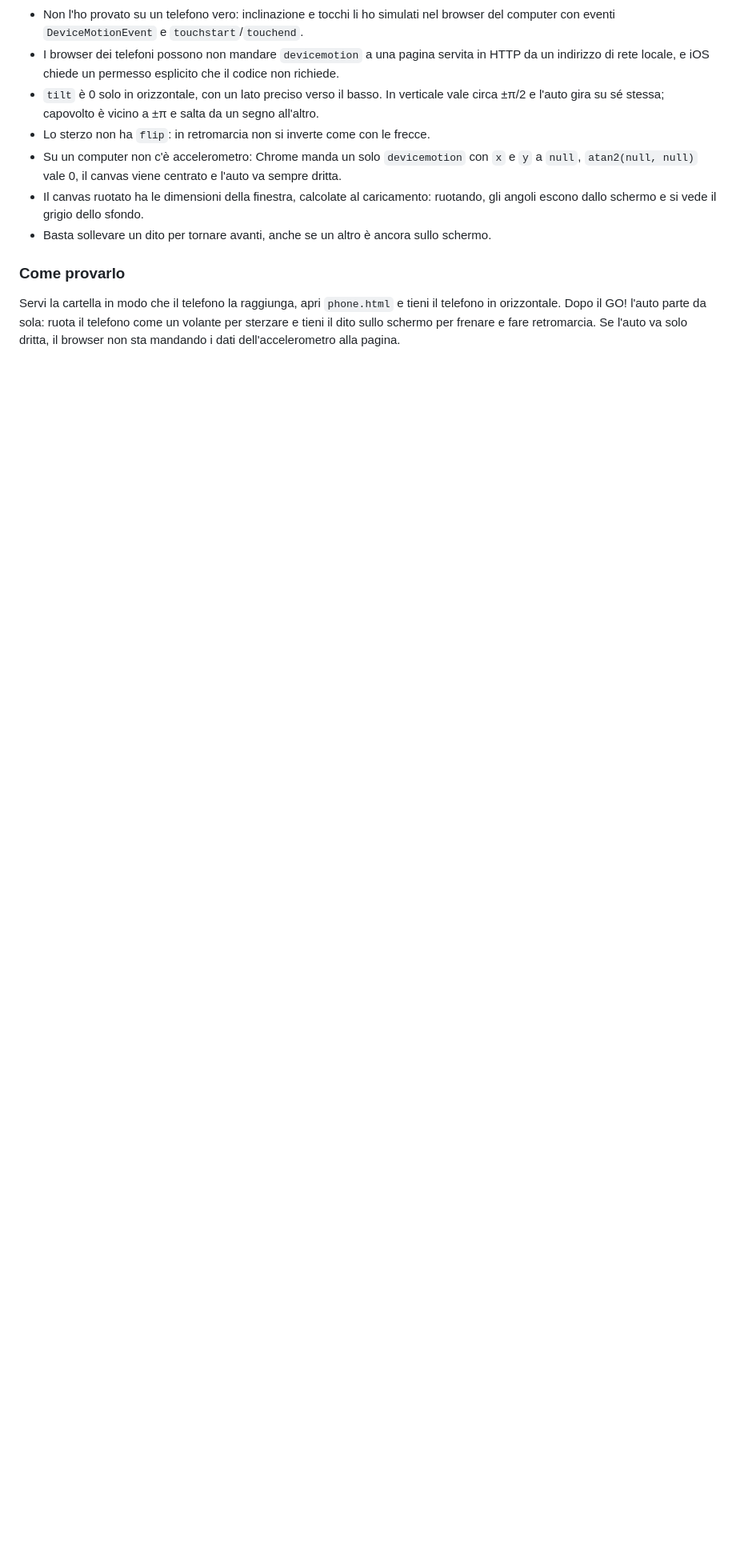
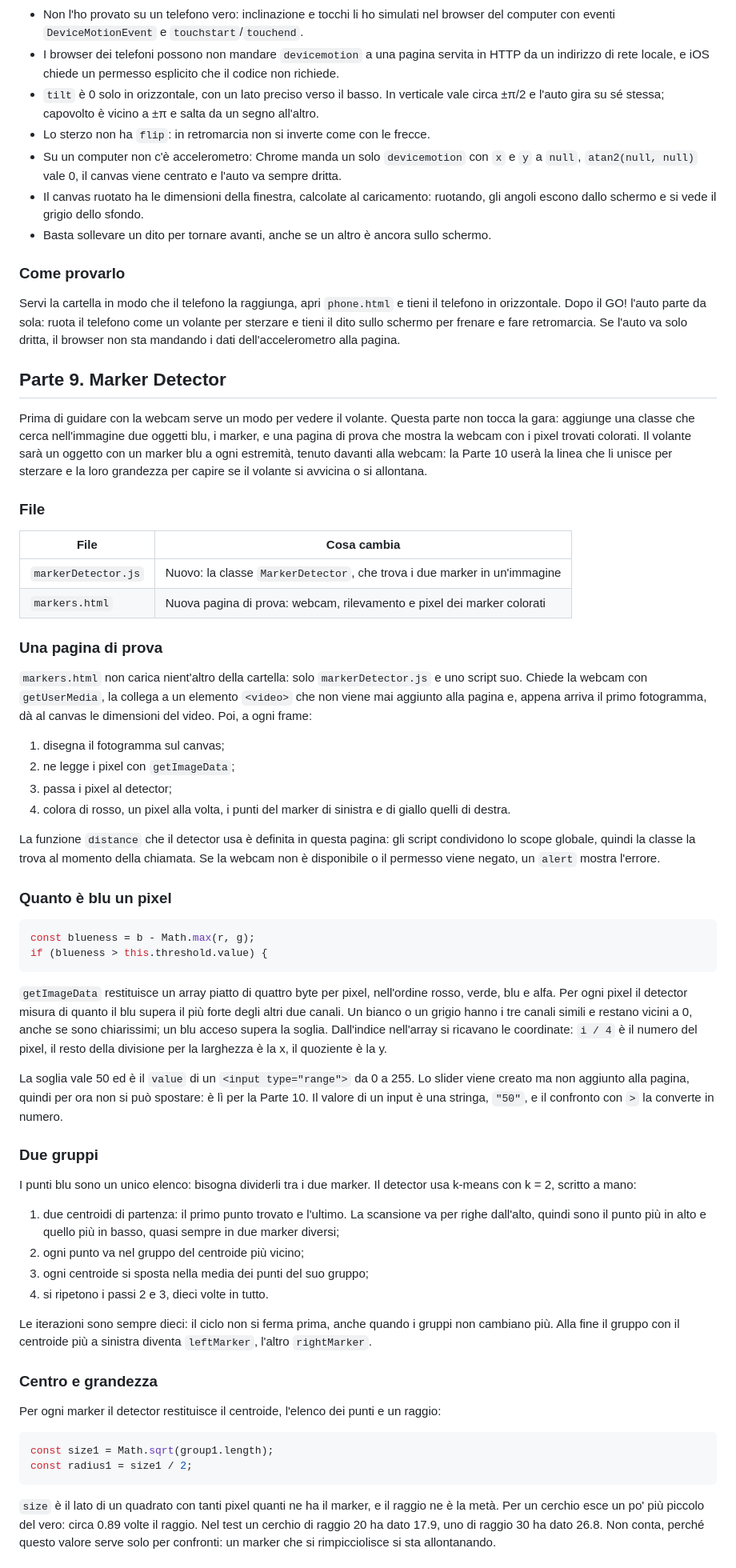
Before and after one commit to therealsivie/learning-to-drive, a Markdown page: 12. Race in the world/README.md, the part around one of its changes. Shown at 80% size. GitHub-like rendering; blank space fills up the shorter version.

Commit message:
docs(race): explain the marker detector

````diff
--- a/12. Race in the world/README.md
+++ b/12. Race in the world/README.md
@@ -1056,3 +1057,83 @@ Servi la cartella in modo che il telefono la raggiunga, apri `phone.html` e tien
 orizzontale. Dopo il GO! l'auto parte da sola: ruota il telefono come un volante per sterzare e
 tieni il dito sullo schermo per frenare e fare retromarcia. Se l'auto va solo dritta, il browser
 non sta mandando i dati dell'accelerometro alla pagina.
+
+## Parte 9. Marker Detector
+
+Prima di guidare con la webcam serve un modo per vedere il volante. Questa parte non tocca la
+gara: aggiunge una classe che cerca nell'immagine due oggetti blu, i marker, e una pagina di prova
+che mostra la webcam con i pixel trovati colorati. Il volante sarà un oggetto con un marker blu
+a ogni estremità, tenuto davanti alla webcam: la Parte 10 userà la linea che li unisce per
+sterzare e la loro grandezza per capire se il volante si avvicina o si allontana.
+
+### File
+
+| File | Cosa cambia |
+|------|-------------|
+| `markerDetector.js` | Nuovo: la classe `MarkerDetector`, che trova i due marker in un'immagine |
+| `markers.html` | Nuova pagina di prova: webcam, rilevamento e pixel dei marker colorati |
+
+### Una pagina di prova
+
+`markers.html` non carica nient'altro della cartella: solo `markerDetector.js` e uno script suo.
+Chiede la webcam con `getUserMedia`, la collega a un elemento `<video>` che non viene mai aggiunto
+alla pagina e, appena arriva il primo fotogramma, dà al canvas le dimensioni del video. Poi, a
+ogni frame:
+
+1. disegna il fotogramma sul canvas;
+2. ne legge i pixel con `getImageData`;
+3. passa i pixel al detector;
+4. colora di rosso, un pixel alla volta, i punti del marker di sinistra e di giallo quelli di destra.
+
+La funzione `distance` che il detector usa è definita in questa pagina: gli script condividono lo
+scope globale, quindi la classe la trova al momento della chiamata. Se la webcam non è
+disponibile o il permesso viene negato, un `alert` mostra l'errore.
+
+### Quanto è blu un pixel
+
+```js
+const blueness = b - Math.max(r, g);
+if (blueness > this.threshold.value) {
+```
+
+`getImageData` restituisce un array piatto di quattro byte per pixel, nell'ordine rosso, verde,
+blu e alfa. Per ogni pixel il detector misura di quanto il blu supera il più forte degli altri due
+canali. Un bianco o un grigio hanno i tre canali simili e restano vicini a 0, anche se sono
+chiarissimi; un blu acceso supera la soglia. Dall'indice nell'array si ricavano le coordinate:
+`i / 4` è il numero del pixel, il resto della divisione per la larghezza è la x, il quoziente è
+la y.
+
+La soglia vale 50 ed è il `value` di un `<input type="range">` da 0 a 255. Lo slider viene creato
+ma non aggiunto alla pagina, quindi per ora non si può spostare: è lì per la Parte 10. Il valore di
+un input è una stringa, `"50"`, e il confronto con `>` la converte in numero.
+
+### Due gruppi
+
+I punti blu sono un unico elenco: bisogna dividerli tra i due marker. Il detector usa k-means con
+k = 2, scritto a mano:
+
+1. due centroidi di partenza: il primo punto trovato e l'ultimo. La scansione va per righe
+   dall'alto, quindi sono il punto più in alto e quello più in basso, quasi sempre in due marker
+   diversi;
+2. ogni punto va nel gruppo del centroide più vicino;
+3. ogni centroide si sposta nella media dei punti del suo gruppo;
+4. si ripetono i passi 2 e 3, dieci volte in tutto.
+
+Le iterazioni sono sempre dieci: il ciclo non si ferma prima, anche quando i gruppi non cambiano
+più. Alla fine il gruppo con il centroide più a sinistra diventa `leftMarker`, l'altro
+`rightMarker`.
+
+### Centro e grandezza
+
+Per ogni marker il detector restituisce il centroide, l'elenco dei punti e un raggio:
+
+```js
+const size1 = Math.sqrt(group1.length);
+const radius1 = size1 / 2;
+```
+
+`size` è il lato di un quadrato con tanti pixel quanti ne ha il marker, e il raggio ne è la metà.
+Per un cerchio esce un po' più piccolo del vero: circa 0.89 volte il raggio. Nel test un cerchio
+di raggio 20 ha dato 17.9, uno di raggio 30 ha dato 26.8. Non conta, perché questo valore serve
+solo per confronti: un marker che si rimpicciolisce si sta allontanando.
+
````
Also changed, not shown: other parts of 12. Race in the world/README.md (+31 -0 lines).
